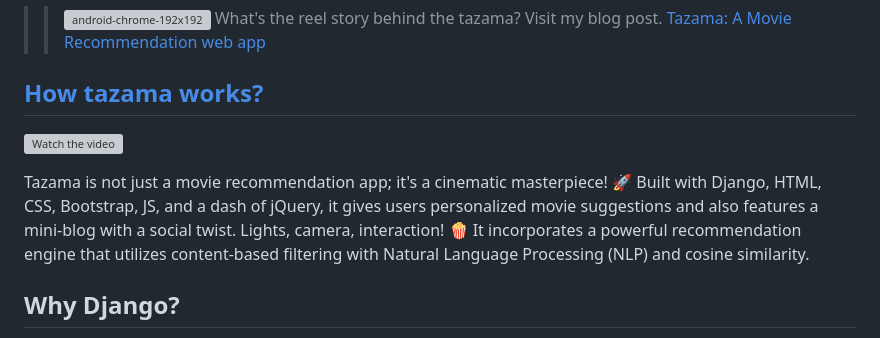
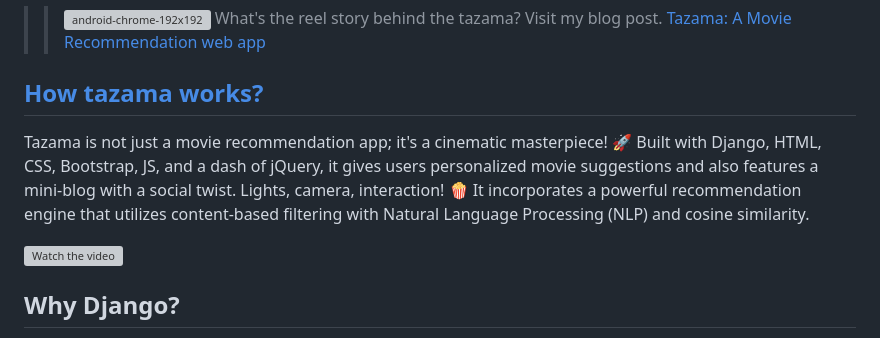
Before and after one commit to Mythamor/Movie-Recommendation-Web-App, a Markdown page: README.md, the part around the change. GitHub-like rendering; grey boxes are pictures that could not be loaded.

```diff
--- a/README.md
+++ b/README.md
@@ -7,9 +7,9 @@
 [Tazama: A Movie Recommendation web app](https://medium.com/@MithamoBeth/tazama-a-django-movie-recommendation-web-app-062a62a08228)
 
 ## [How tazama works?](https://www.youtube.com/watch?v=spNG2BryASg)
+Tazama is not just a movie recommendation app; it's a cinematic masterpiece! 🚀 Built with Django, HTML, CSS, Bootstrap, JS, and a dash of jQuery, it gives users personalized movie suggestions and also features a mini-blog with a social twist. Lights, camera, interaction! 🍿 It incorporates a powerful recommendation engine that utilizes content-based filtering with Natural Language Processing (NLP) and cosine similarity.
+
 [![Watch the video](https://img.youtube.com/vi/spNG2BryASg/hqdefault.jpg)](https://www.youtube.com/watch?v=spNG2BryASg)
-
-Tazama is not just a movie recommendation app; it's a cinematic masterpiece! 🚀 Built with Django, HTML, CSS, Bootstrap, JS, and a dash of jQuery, it gives users personalized movie suggestions and also features a mini-blog with a social twist. Lights, camera, interaction! 🍿 It incorporates a powerful recommendation engine that utilizes content-based filtering with Natural Language Processing (NLP) and cosine similarity.
 
 ## Why Django?
 1. The Object-Relational Mapping (ORM) system provided a smooth interaction with the database, simplifying data operations.
```
